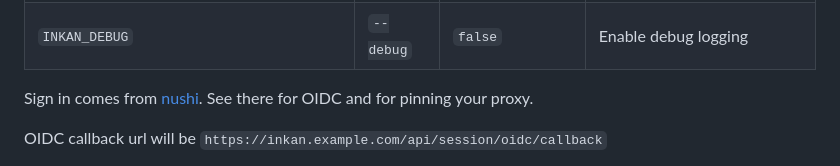
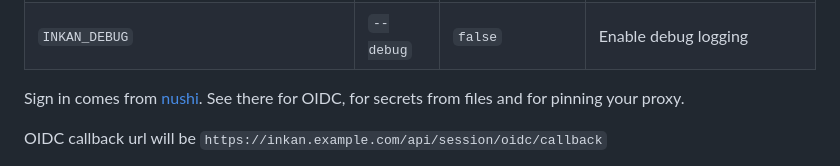
Before and after one commit to MizuchiLabs/inkan, a Markdown page: README.md, the part around the change. Rendered like a GitHub page.

Commit message:
docs: point to nushi for secrets from files

```diff
--- a/README.md
+++ b/README.md
@@ -126,7 +126,7 @@ another name needs the sign in too.
 | `INKAN_DEBUG`                                                           | `--debug`    | `false`          | Enable debug logging                                             |
 
 Sign in comes from [nushi](https://github.com/mizuchilabs/nushi). See there for
-OIDC and for pinning your proxy.
+OIDC, for secrets from files and for pinning your proxy.
 
 OIDC callback url will be `https://inkan.example.com/api/session/oidc/callback`
 
```
